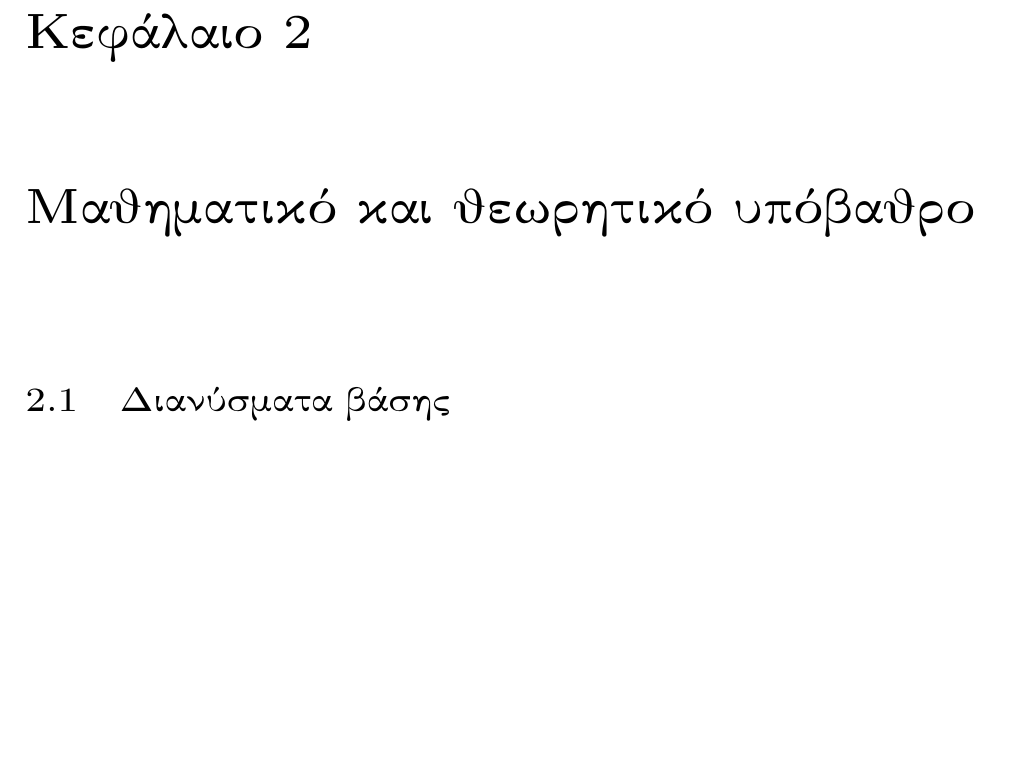
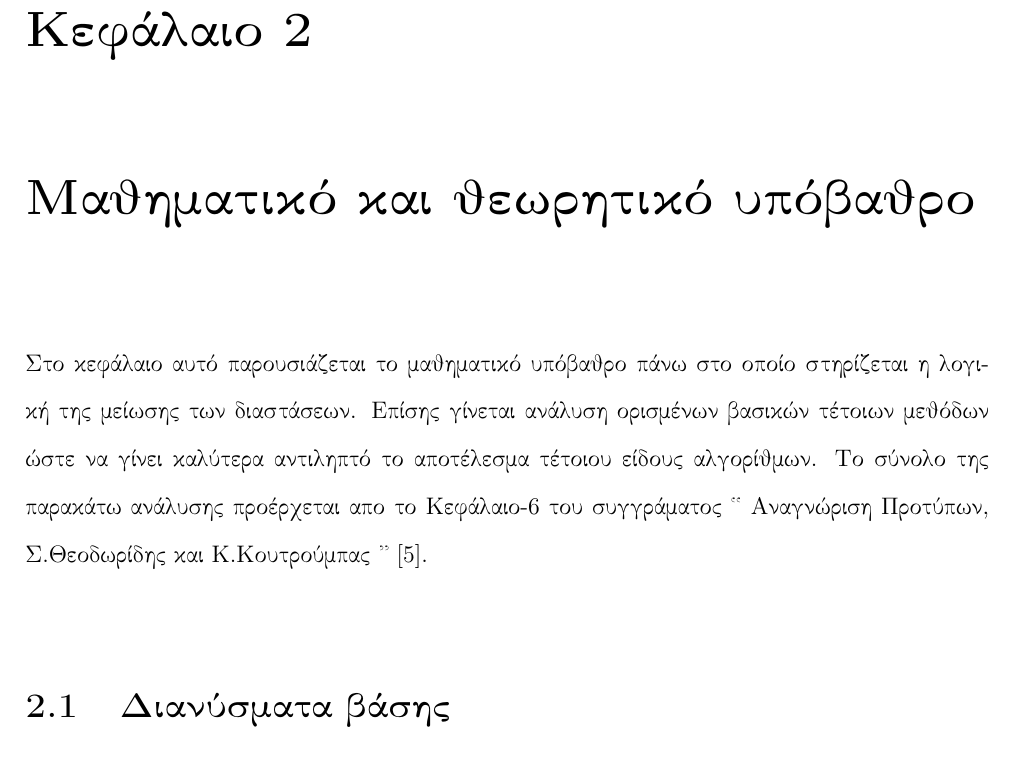
Before and after one commit to Katsileros/Dimensionality_Reduction, a LaTeX thesis (Diploma-Thesis-LaTeX/Locally_Linear_Embeddings_in_Pattern_Recognition.tex, which reads Diploma-Thesis-LaTeX/Chapters/Chapter2.tex): part of page 25 of 87, cut so that both start at the same text, the shorter picture padded with empty space. Compiled offline with pdfLaTeX.

Commit message:
Chapt-2 Add source

```diff
--- a/Diploma-Thesis-LaTeX/Chapters/Chapter2.tex
+++ b/Diploma-Thesis-LaTeX/Chapters/Chapter2.tex
@@ -1,6 +1,9 @@
 
 \chapter{Μαθηματικό και θεωρητικό υπόβαθρο}
 \numberwithin{equation}{section}
+
+\par
+Στο κεφάλαιο αυτό παρουσιάζεται το μαθηματικό υπόβαθρο πάνω στο οποίο στηρίζεται η λογική της μείωσης των διαστάσεων. Επίσης γίνεται ανάλυση ορισμένων βασικών τέτοιων μεθόδων ώστε να γίνει καλύτερα αντιληπτό το αποτέλεσμα τέτοιου είδους αλγορίθμων. Το σύνολο της παρακάτω ανάλυσης προέρχεται απο το Κεφάλαιο-6 του συγγράματος << Αναγνώριση Προτύπων, Σ.Θεοδωρίδης και Κ.Κουτρούμπας >> \cite{14}.
 
 \section{Διανύσματα βάσης}
 \par
```
Also changed, not shown: Diploma-Thesis-LaTeX/Locally_Linear_Embeddings_in_Pattern_Recognition.pdf.
